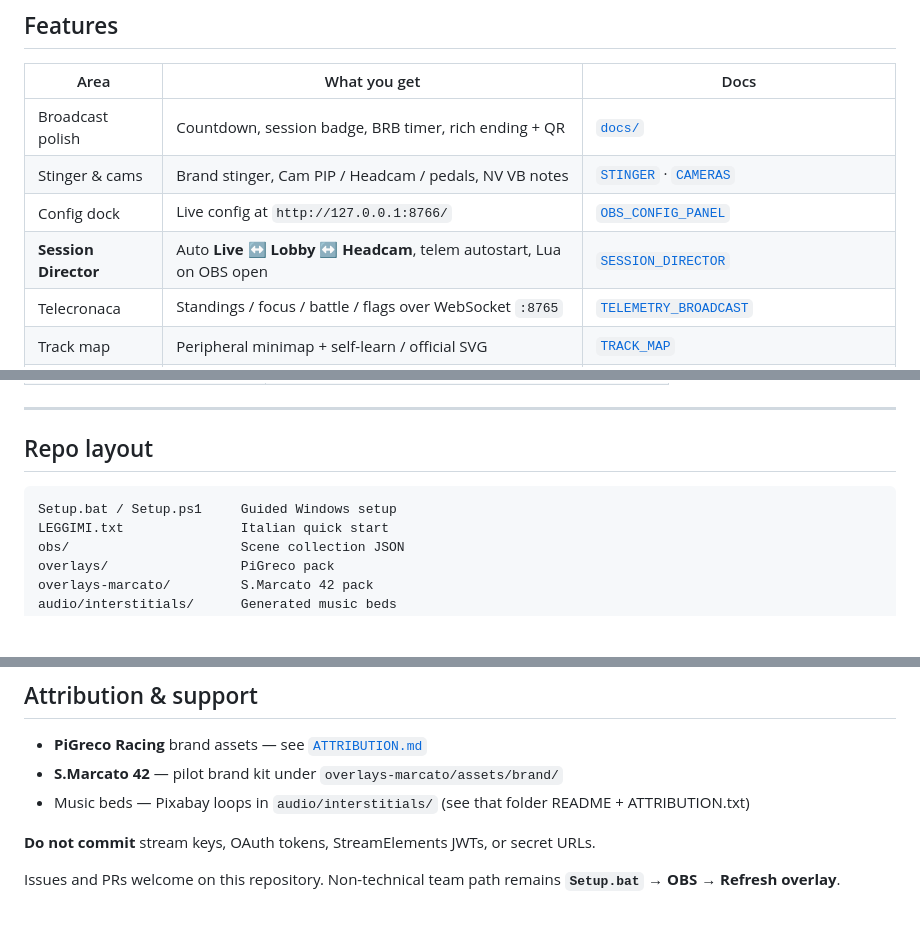
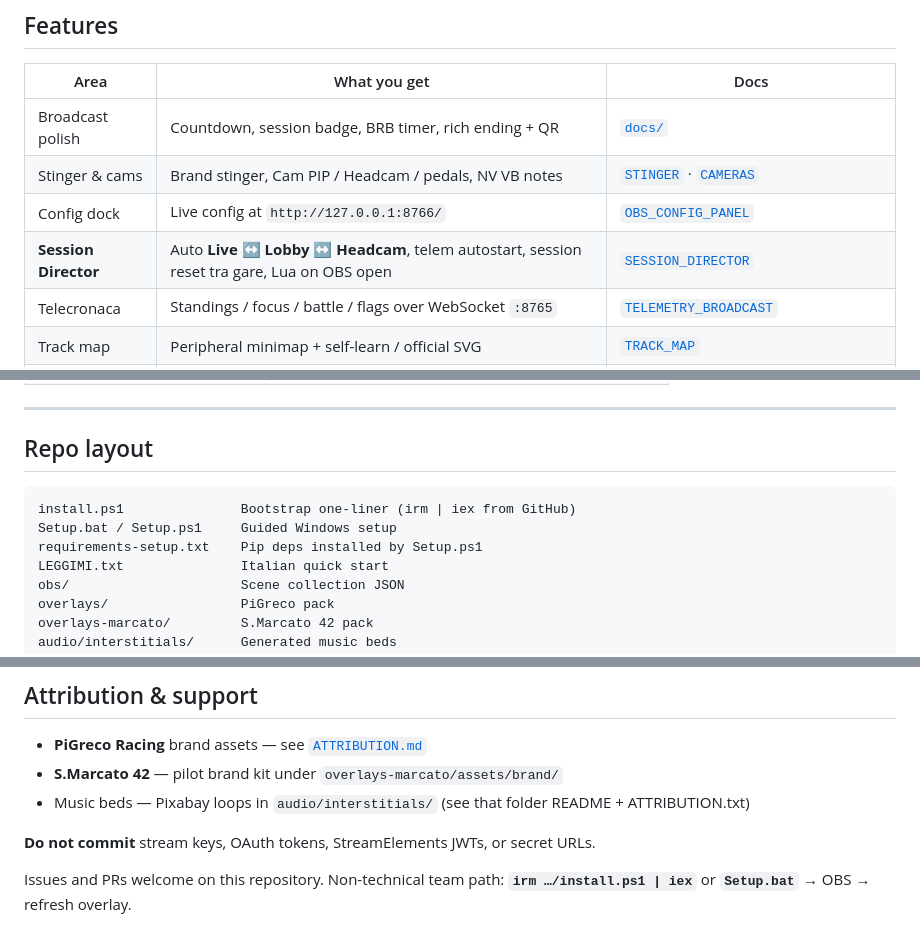
Before and after one commit to marcatos/obs-pigreco-racing, a Markdown page: README.md, 3 parts joined by grey strips. Drawn GitHub-style; blank space fills up the shorter version.

````diff
--- a/README.md
+++ b/README.md
@@ -86,7 +86,7 @@ Switch collections in OBS — no uninstall needed.
 | Broadcast polish | Countdown, session badge, BRB timer, rich ending + QR | [`docs/`](docs/README.md) |
 | Stinger & cams | Brand stinger, Cam PIP / Headcam / pedals, NV VB notes | [`STINGER`](docs/STINGER.md) · [`CAMERAS`](docs/CAMERAS.md) |
 | Config dock | Live config at `http://127.0.0.1:8766/` | [`OBS_CONFIG_PANEL`](docs/OBS_CONFIG_PANEL.md) |
-| **Session Director** | Auto **Live ↔ Lobby ↔ Headcam**, telem autostart, Lua on OBS open | [`SESSION_DIRECTOR`](docs/SESSION_DIRECTOR.md) |
+| **Session Director** | Auto **Live ↔ Lobby ↔ Headcam**, telem autostart, session reset tra gare, Lua on OBS open | [`SESSION_DIRECTOR`](docs/SESSION_DIRECTOR.md) |
 | Telecronaca | Standings / focus / battle / flags over WebSocket `:8765` | [`TELEMETRY_BROADCAST`](docs/TELEMETRY_BROADCAST.md) |
 | Track map | Peripheral minimap + self-learn / official SVG | [`TRACK_MAP`](docs/TRACK_MAP.md) |
 | Flag FX | Animated rails on Live (default) — no full-screen cutaway | [`FLAG_DIRECTOR`](docs/FLAG_DIRECTOR.md) |
@@ -277,7 +307,9 @@ Full index: **[`docs/README.md`](docs/README.md)**
 ## Repo layout
 
 ```text
+install.ps1               Bootstrap one-liner (irm | iex from GitHub)
 Setup.bat / Setup.ps1     Guided Windows setup
+requirements-setup.txt    Pip deps installed by Setup.ps1
 LEGGIMI.txt               Italian quick start
 obs/                      Scene collection JSON
 overlays/                 PiGreco pack
@@ -341,4 +373,4 @@ VirtualDeck profile: [`docs/OBS_VIRTUALDECK.md`](docs/OBS_VIRTUALDECK.md).
 
 **Do not commit** stream keys, OAuth tokens, StreamElements JWTs, or secret URLs.
 
-Issues and PRs welcome on this repository. Non-technical team path remains **`Setup.bat` → OBS → Refresh overlay**.
+Issues and PRs welcome on this repository. Non-technical team path: **`irm …/install.ps1 | iex`** or **`Setup.bat`** → OBS → refresh overlay.
````
Also changed, not shown: other parts of README.md (+36 -6 lines).
